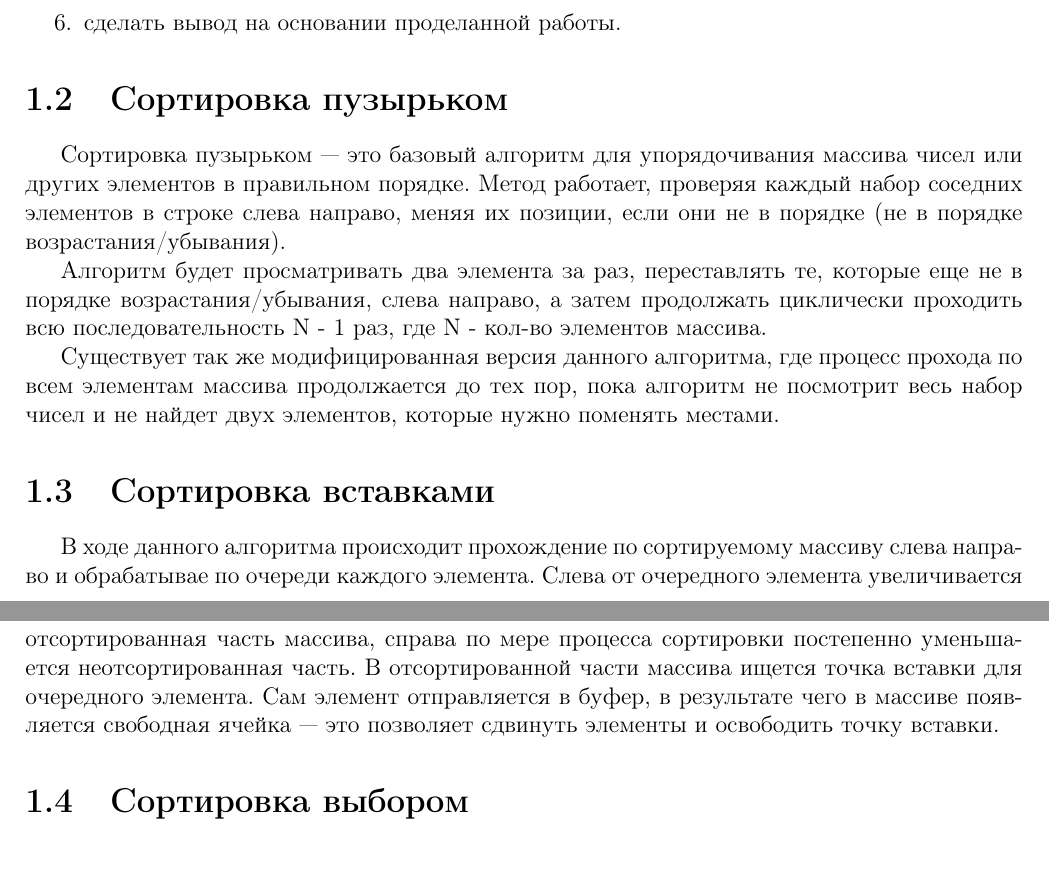
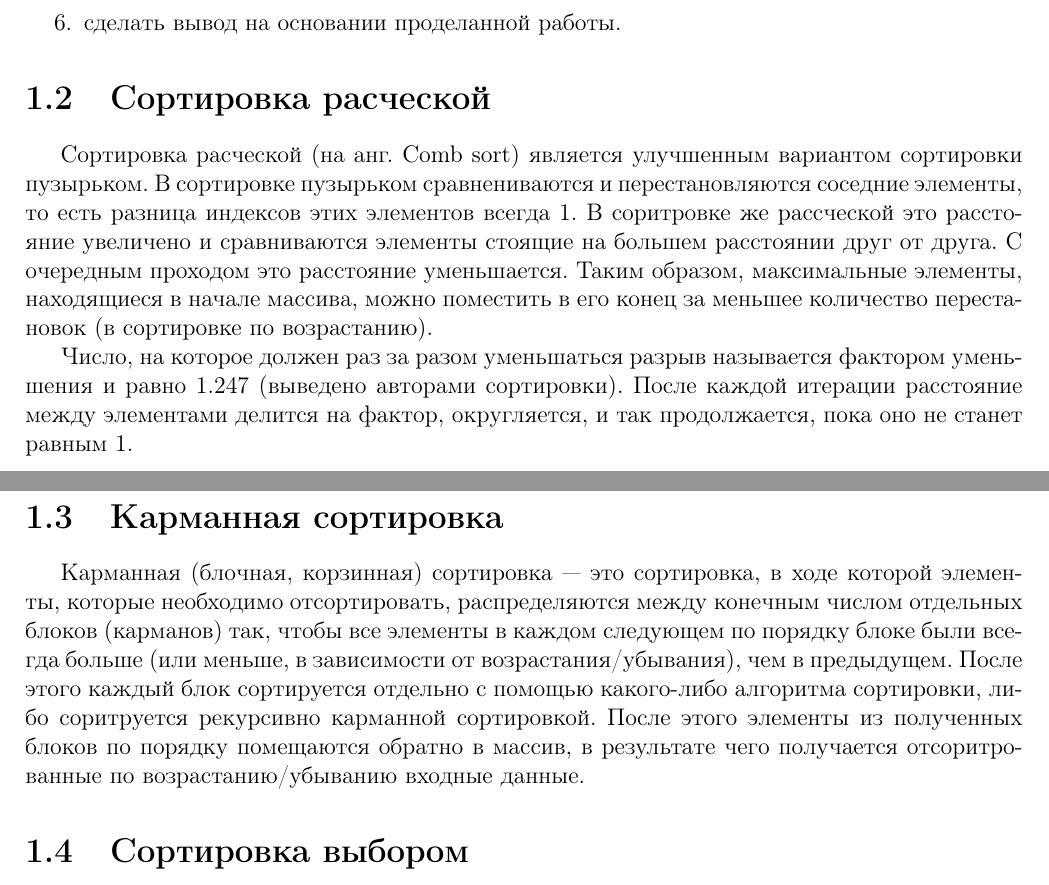
Before and after one commit to ZenyaKonyaev/algorithm-analysis-course, a LaTeX document (lab_03/docs/report.tex): two parts of pages 4 and 5 of 16, joined at a grey line, cut so that both start at the same text. Compiled offline with pdfLaTeX.

Commit message:
start to remake report(nice done first lab...)

```diff
--- a/lab_03/docs/report.tex
+++ b/lab_03/docs/report.tex
@@ -143,17 +143,16 @@ escapeinside={\#*}{*)}   % если нужно добавить коммента
 	\end{enumerate}
 
 
-	\section{Сортировка пузырьком}
+	\section{Сортировка расческой}
 
-	 Сортировка пузырьком — это базовый алгоритм для упорядочивания массива чисел или других элементов в правильном порядке. Метод работает, проверяя каждый набор соседних элементов в строке слева направо, меняя их позиции, если они не в порядке (не в порядке возрастания/убывания).
+	 Сортировка расческой (на анг. Comb sort) является улучшенным вариантом сортировки пузырьком. В сортировке пузырьком сравнениваются и перестановляются соседние элементы, то есть разница индексов этих элементов всегда 1. В соритровке же рассческой это расстояние увеличено и сравниваются элементы стоящие на большем расстоянии друг от друга. С очередным проходом это расстояние уменьшается. Таким образом, максимальные элементы, находящиеся в начале массива, можно поместить в его конец за меньшее количество перестановок (в сортировке по возрастанию).
 
-	 Алгоритм будет просматривать два элемента за раз, переставлять те, которые еще не в порядке возрастания/убывания, слева направо, а затем продолжать циклически проходить всю последовательность N - 1 раз, где N - кол-во элементов массива.
+	 Число, на которое должен раз за разом уменьшаться разрыв называется фактором уменьшения и равно 1.247 (выведено авторами сортировки). После каждой итерации расстояние между элементами делится на фактор, округляется, и так продолжается, пока оно не станет равным 1.
 
-	 Существует так же модифицированная версия данного алгоритма, где процесс прохода по всем элементам массива продолжается до тех пор, пока алгоритм не посмотрит весь набор чисел и не найдет двух элементов, которые нужно поменять местами.
+	\section{Карманная сортировка}
 
-	\section{Сортировка вставками}
+	Карманная (блочная, корзинная) сортировка  — это сортировка, в ходе которой элементы, которые необходимо отсортировать, распределяются между конечным числом отдельных блоков (карманов) так, чтобы все элементы в каждом следующем по порядку блоке были всегда больше (или меньше, в зависимости от возрастания/убывания), чем в предыдущем. После этого каждый блок сортируется отдельно с помощью какого-либо алгоритма сортировки, либо соритруется рекурсивно карманной сортировкой. После этого элементы из полученных блоков по порядку помещаются обратно в массив, в результате чего получается отсоритрованные по возрастанию/убыванию входные данные.
 
-	В ходе данного алгоритма происходит прохождение по сортируемому массиву слева направо и обрабатывае по очереди каждого элемента. Слева от очередного элемента увеличивается отсортированная часть массива, справа по мере процесса сортировки постепенно уменьшается неотсортированная часть. В отсортированной части массива ищется точка вставки для очередного элемента. Сам элемент отправляется в буфер, в результате чего в массиве появляется свободная ячейка — это позволяет сдвинуть элементы и освободить точку вставки.
 
 	\section{Сортировка выбором}
 
```
Also changed, not shown: lab_03/docs/report.pdf.
